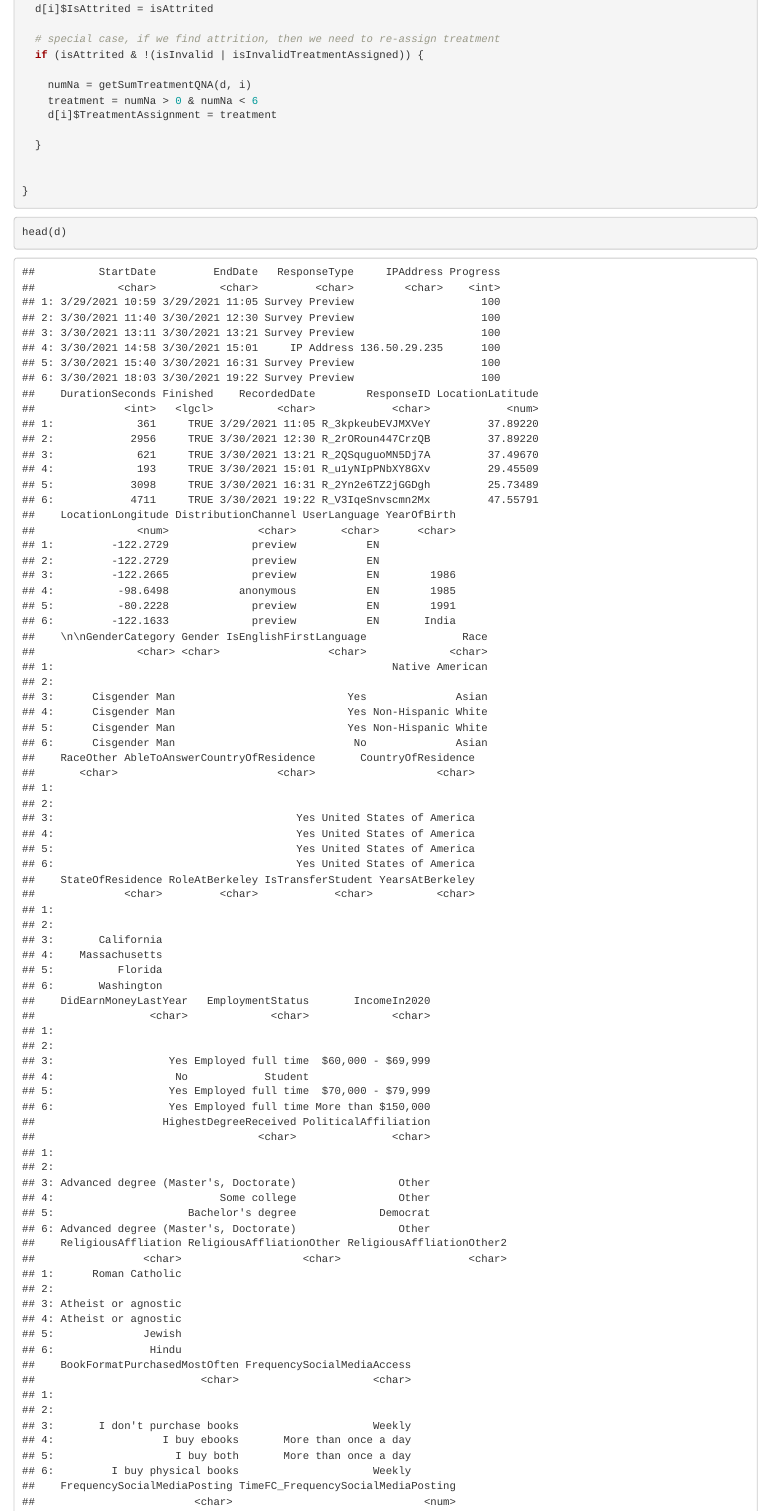
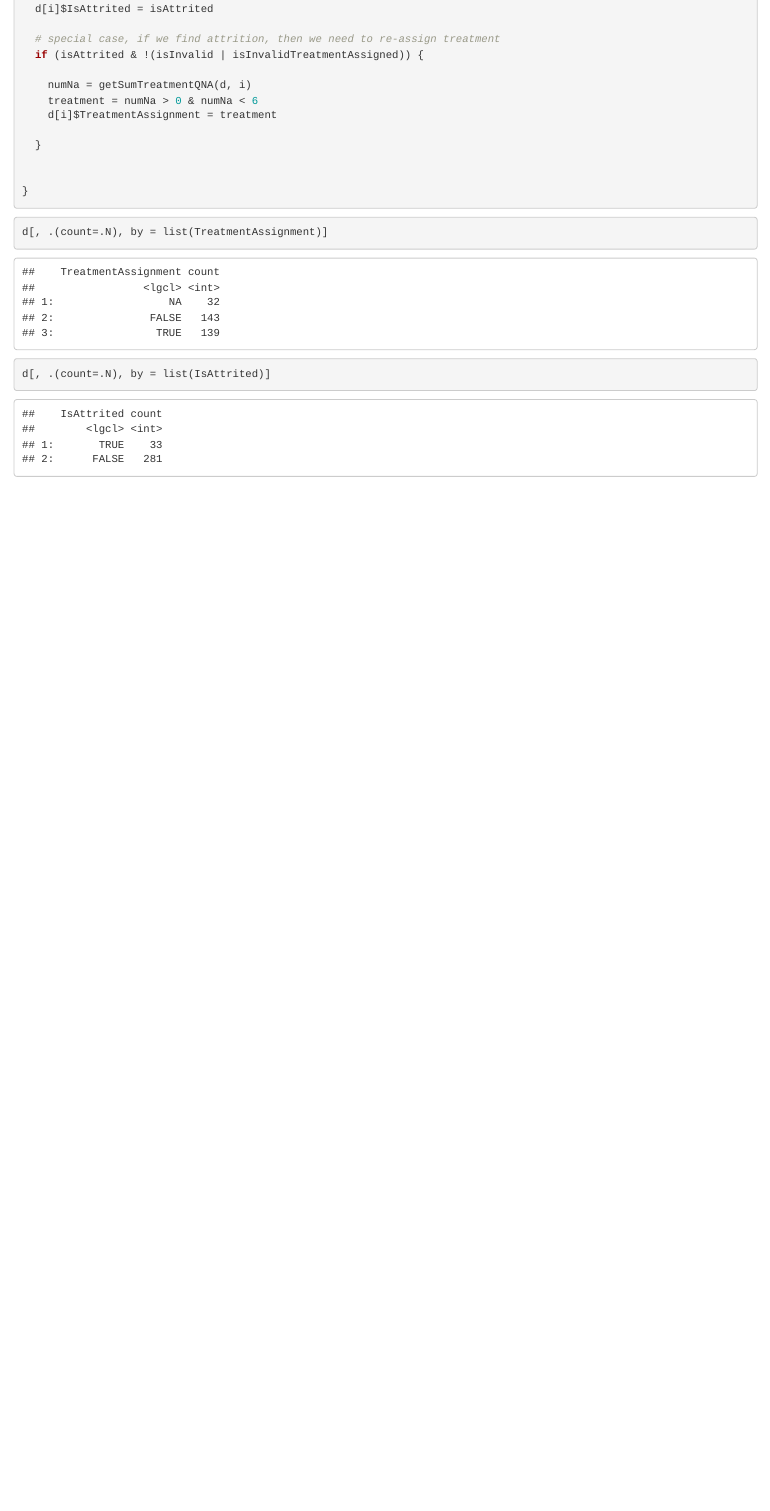
Before and after one commit to abhisha1991/W241_Project, an R Markdown document (source/feature_engineering.Rmd): the page in a window 1100 px wide, from 9830 px down. Rendered offline with R 4.5, knitr and Pandoc, with nearby package versions.

Commit message:
added feature engineering 1

````diff
--- a/source/feature_engineering.Rmd
+++ b/source/feature_engineering.Rmd
@@ -213,5 +213,9 @@ for (i in 1:n) {
 ```
 
 ```{r}
-head(d)
+d[, .(count=.N), by = list(TreatmentAssignment)]
 ```
+
+```{r}
+d[, .(count=.N), by = list(IsAttrited)]
+```
````
